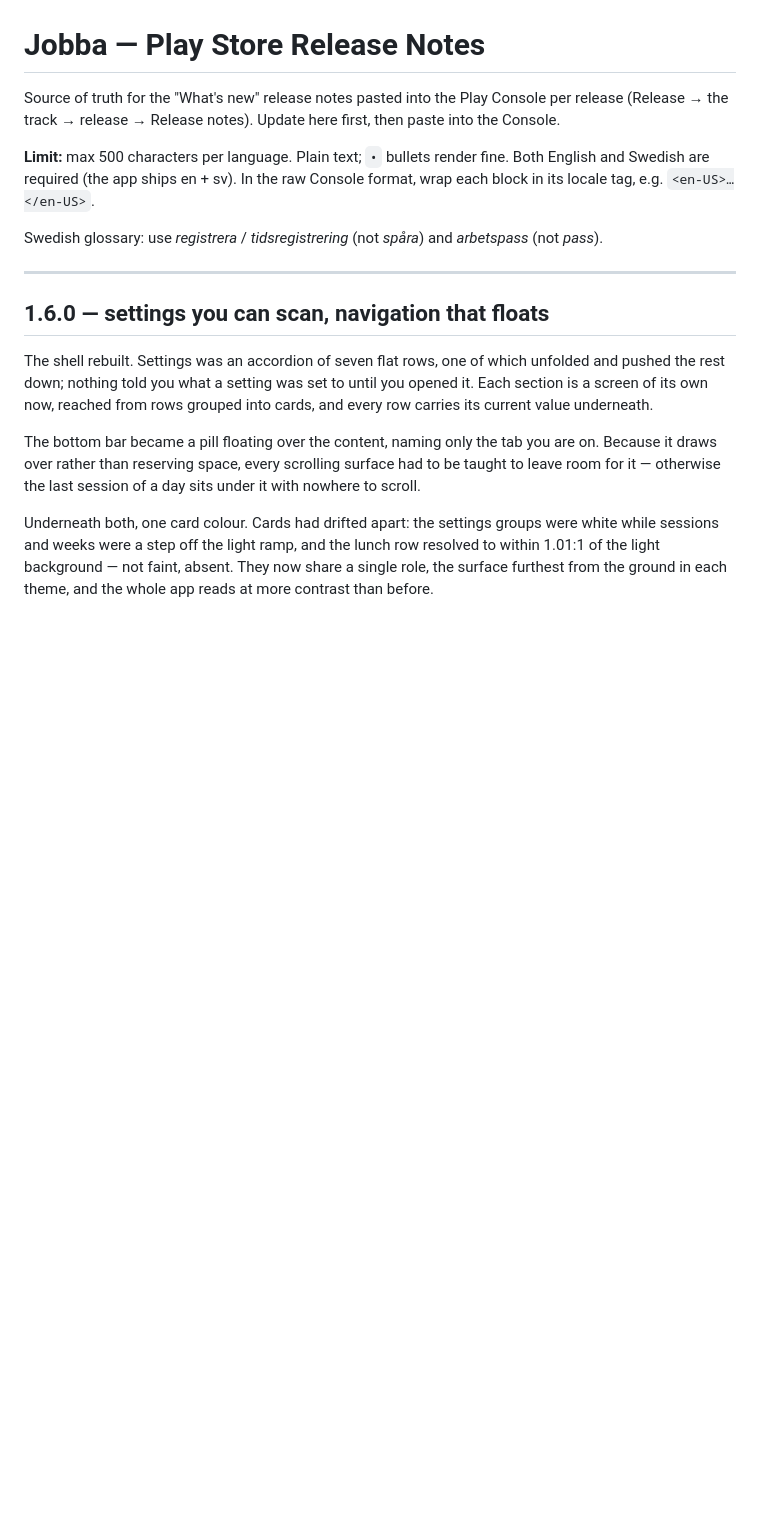
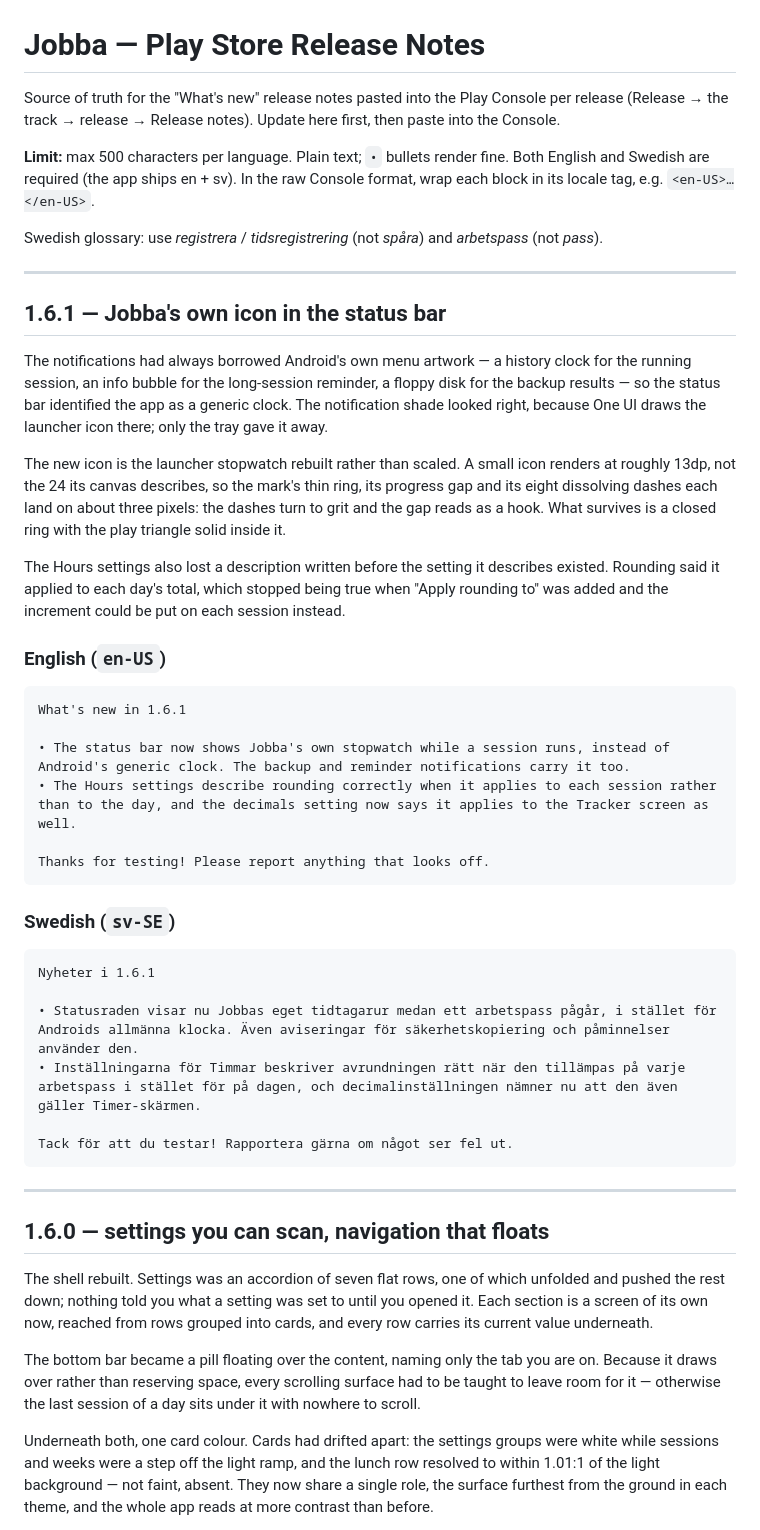
Before and after one commit to jhcode-apps/jobba, a Markdown page: release-notes.md, the part around the change. Drawn GitHub-style; blank space fills up the shorter version.

Commit message:
Add 1.6.1 release notes (Jobba's own status bar icon)

````diff
--- a/release-notes.md
+++ b/release-notes.md
@@ -10,6 +10,49 @@ format, wrap each block in its locale tag, e.g. `<en-US>…</en-US>`.
 
 Swedish glossary: use *registrera* / *tidsregistrering* (not *spåra*) and
 *arbetspass* (not *pass*).
+
+---
+
+## 1.6.1 — Jobba's own icon in the status bar
+
+The notifications had always borrowed Android's own menu artwork — a history
+clock for the running session, an info bubble for the long-session reminder, a
+floppy disk for the backup results — so the status bar identified the app as a
+generic clock. The notification shade looked right, because One UI draws the
+launcher icon there; only the tray gave it away.
+
+The new icon is the launcher stopwatch rebuilt rather than scaled. A small icon
+renders at roughly 13dp, not the 24 its canvas describes, so the mark's thin
+ring, its progress gap and its eight dissolving dashes each land on about three
+pixels: the dashes turn to grit and the gap reads as a hook. What survives is a
+closed ring with the play triangle solid inside it.
+
+The Hours settings also lost a description written before the setting it
+describes existed. Rounding said it applied to each day's total, which stopped
+being true when "Apply rounding to" was added and the increment could be put on
+each session instead.
+
+### English (`en-US`)
+
+```
+What's new in 1.6.1
+
+• The status bar now shows Jobba's own stopwatch while a session runs, instead of Android's generic clock. The backup and reminder notifications carry it too.
+• The Hours settings describe rounding correctly when it applies to each session rather than to the day, and the decimals setting now says it applies to the Tracker screen as well.
+
+Thanks for testing! Please report anything that looks off.
+```
+
+### Swedish (`sv-SE`)
+
+```
+Nyheter i 1.6.1
+
+• Statusraden visar nu Jobbas eget tidtagarur medan ett arbetspass pågår, i stället för Androids allmänna klocka. Även aviseringar för säkerhetskopiering och påminnelser använder den.
+• Inställningarna för Timmar beskriver avrundningen rätt när den tillämpas på varje arbetspass i stället för på dagen, och decimalinställningen nämner nu att den även gäller Timer-skärmen.
+
+Tack för att du testar! Rapportera gärna om något ser fel ut.
+```
 
 ---
 
````
